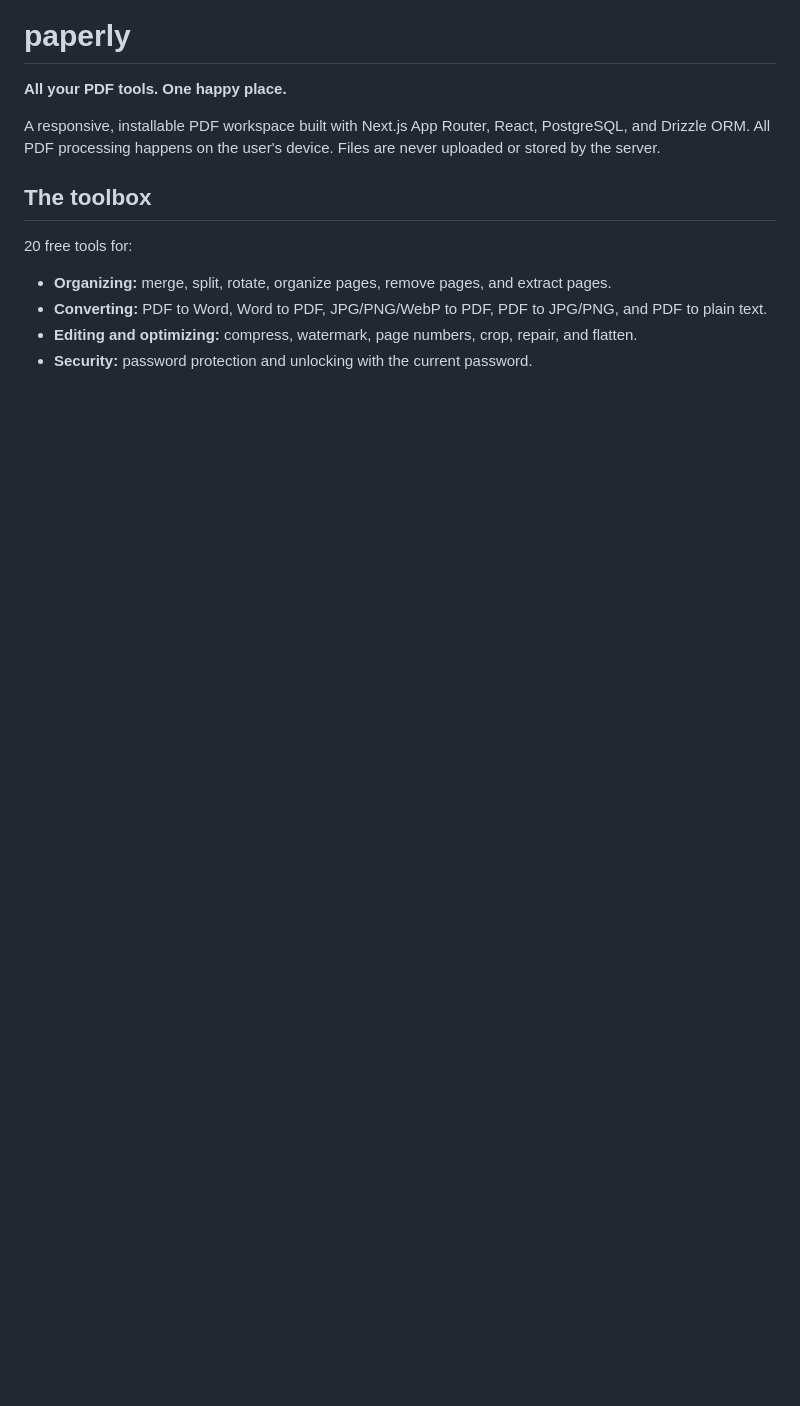
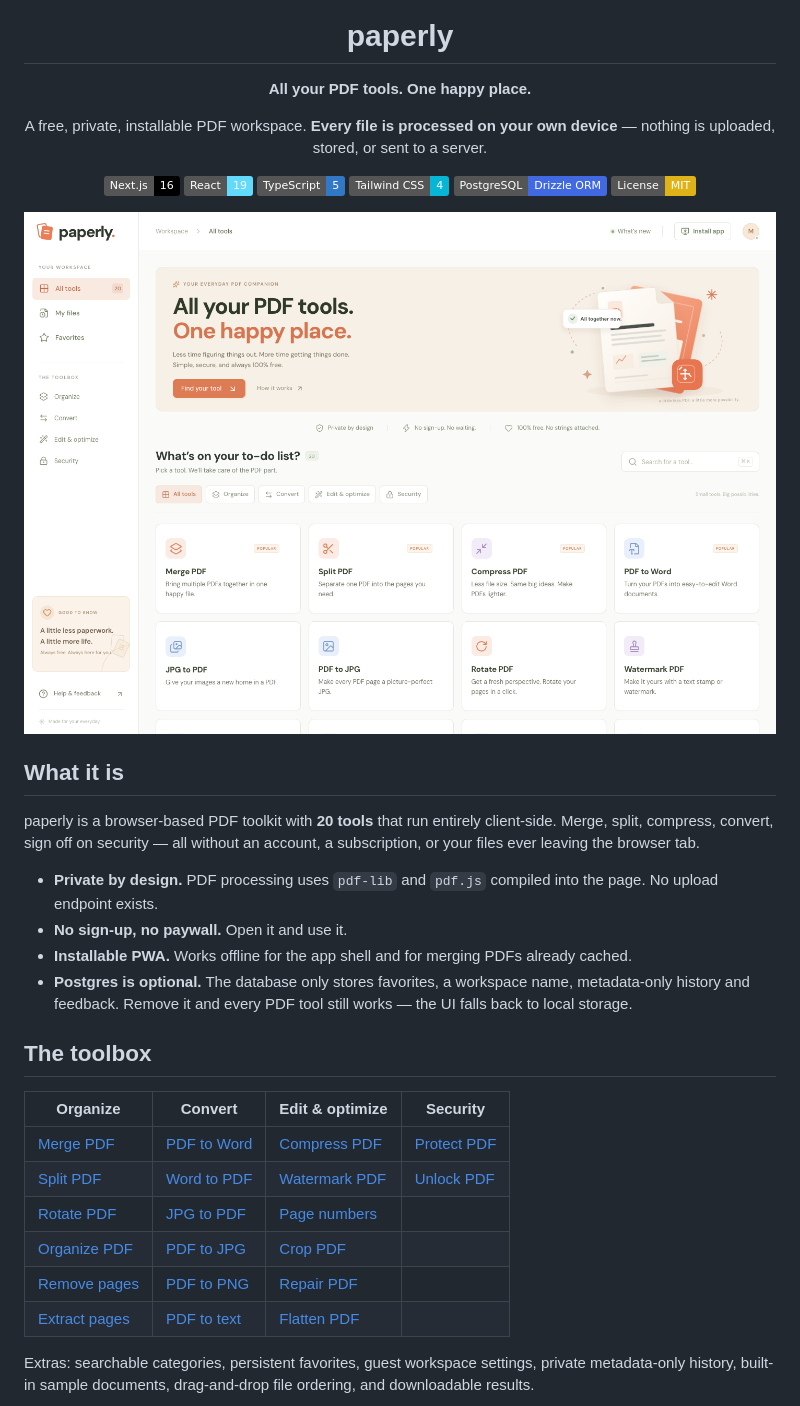
Before and after one commit to itsLucas02/paperly-pdf, a Markdown page: README.md, the part around one of its changes. Drawn GitHub-style; pictures changed too: docs/screenshot-home.png (added); badges without logos; blank space fills up the shorter version.

```diff
--- a/README.md
+++ b/README.md
@@ -2,14 +6,38 @@
 
 **All your PDF tools. One happy place.**
 
-A responsive, installable PDF workspace built with Next.js App Router, React, PostgreSQL, and Drizzle ORM. All PDF processing happens on the user's device. Files are never uploaded or stored by the server.
+A free, private, installable PDF workspace. **Every file is processed on your own device** — nothing is uploaded, stored, or sent to a server.
+
+[![Next.js](https://img.shields.io/badge/Next.js-16-000000?logo=next.js&logoColor=white)](https://nextjs.org)
+[![React](https://img.shields.io/badge/React-19-61DAFB?logo=react&logoColor=black)](https://react.dev)
+[![TypeScript](https://img.shields.io/badge/TypeScript-5-3178C6?logo=typescript&logoColor=white)](https://www.typescriptlang.org)
+[![Tailwind CSS](https://img.shields.io/badge/Tailwind_CSS-4-06B6D4?logo=tailwindcss&logoColor=white)](https://tailwindcss.com)
+[![PostgreSQL](https://img.shields.io/badge/PostgreSQL-Drizzle_ORM-4169E1?logo=postgresql&logoColor=white)](https://orm.drizzle.team)
+[![License: MIT](https://img.shields.io/badge/License-MIT-yellow.svg)](LICENSE)
+
+<img src="docs/screenshot-home.png" alt="paperly home screen" width="880" />
+
+</div>
+
+## What it is
+
+paperly is a browser-based PDF toolkit with **20 tools** that run entirely client-side. Merge, split, compress, convert, sign off on security — all without an account, a subscription, or your files ever leaving the browser tab.
+
+- **Private by design.** PDF processing uses `pdf-lib` and `pdf.js` compiled into the page. No upload endpoint exists.
+- **No sign-up, no paywall.** Open it and use it.
+- **Installable PWA.** Works offline for the app shell and for merging PDFs already cached.
+- **Postgres is optional.** The database only stores favorites, a workspace name, metadata-only history and feedback. Remove it and every PDF tool still works — the UI falls back to local storage.
 
 ## The toolbox
 
-20 free tools for:
+| Organize | Convert | Edit & optimize | Security |
+| --- | --- | --- | --- |
+| [Merge PDF](/?tool=merge) | [PDF to Word](/?tool=pdf-to-word) | [Compress PDF](/?tool=compress) | [Protect PDF](/?tool=protect) |
+| [Split PDF](/?tool=split) | [Word to PDF](/?tool=word-to-pdf) | [Watermark PDF](/?tool=watermark) | [Unlock PDF](/?tool=unlock) |
+| [Rotate PDF](/?tool=rotate) | [JPG to PDF](/?tool=jpg-to-pdf) | [Page numbers](/?tool=page-numbers) | |
+| [Organize PDF](/?tool=organize) | [PDF to JPG](/?tool=pdf-to-jpg) | [Crop PDF](/?tool=crop) | |
+| [Remove pages](/?tool=remove) | [PDF to PNG](/?tool=pdf-to-png) | [Repair PDF](/?tool=repair) | |
+| [Extract pages](/?tool=extract) | [PDF to text](/?tool=pdf-to-text) | [Flatten PDF](/?tool=flatten) | |
 
-- **Organizing:** merge, split, rotate, organize pages, remove pages, and extract pages.
-- **Converting:** PDF to Word, Word to PDF, JPG/PNG/WebP to PDF, PDF to JPG/PNG, and PDF to plain text.
-- **Editing and optimizing:** compress, watermark, page numbers, crop, repair, and flatten.
-- **Security:** password protection and unlocking with the current password.
+Extras: searchable categories, persistent favorites, guest workspace settings, private metadata-only history, built-in sample documents, drag-and-drop file ordering, and downloadable results.
 
```
Also changed, not shown: other parts of README.md (+81 -24 lines), docs/screenshot-mobile.png (added), docs/screenshot-result.png (added), docs/screenshot-tool.png (added), 1 other file.
